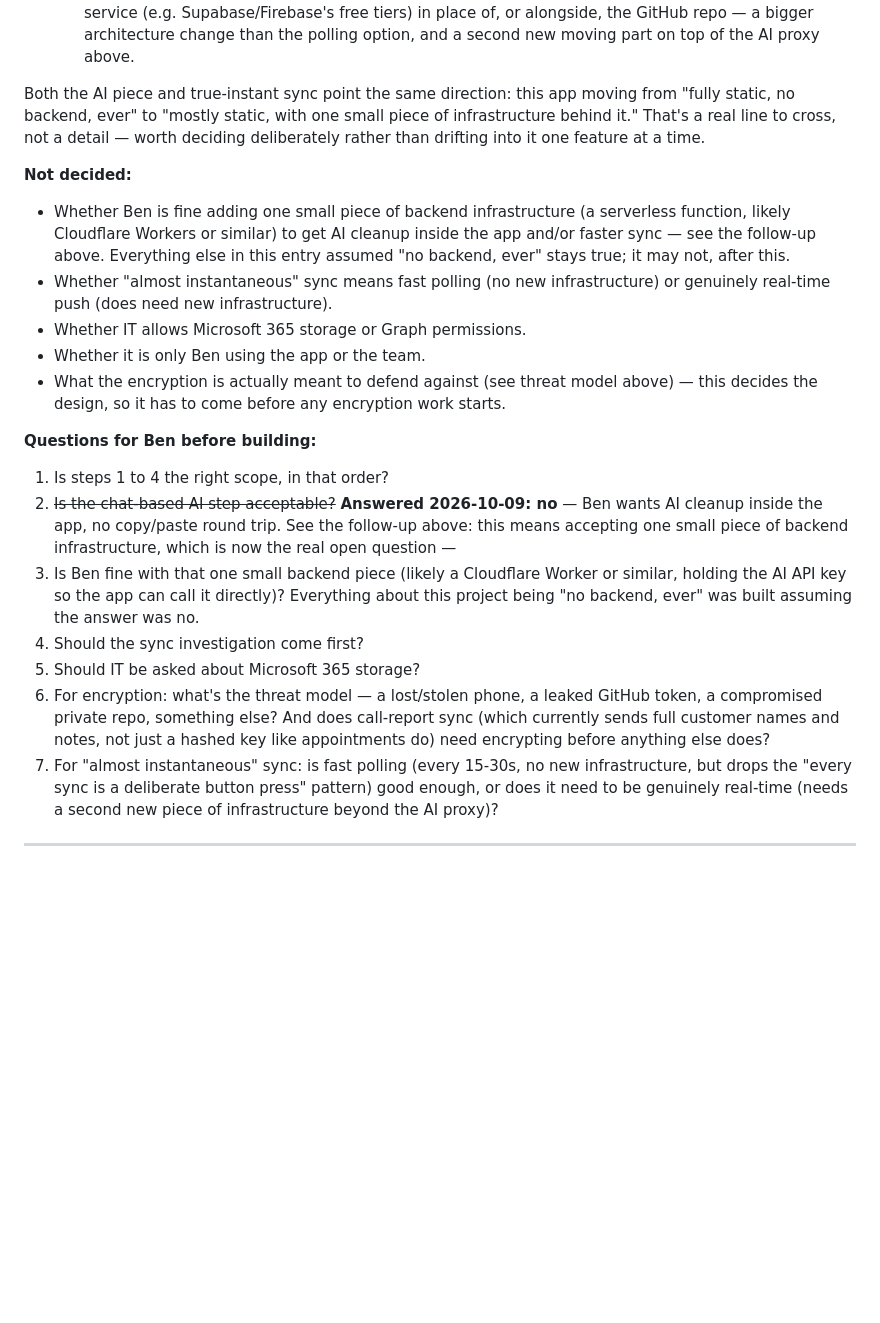
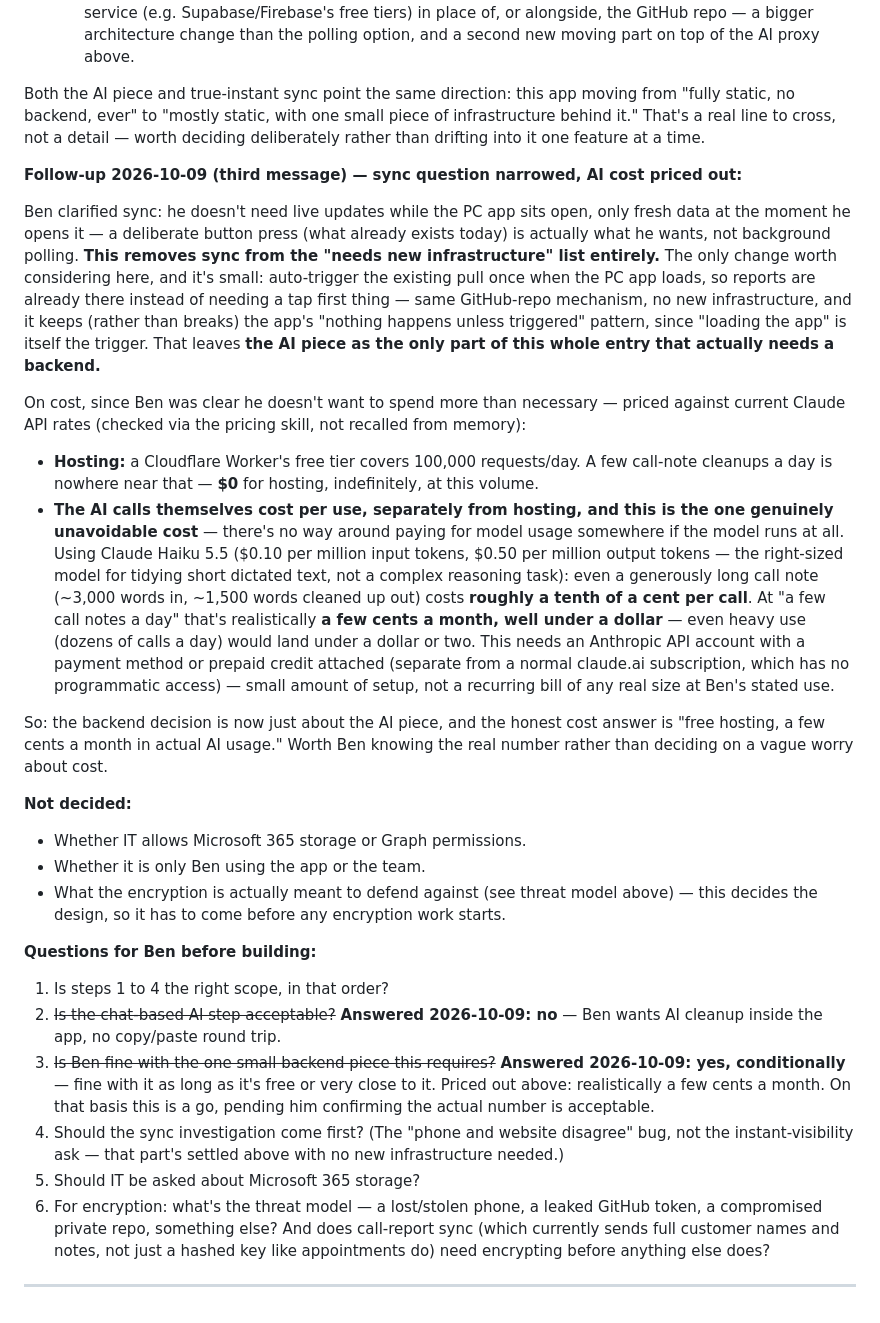
Before and after one commit to benjaminkeithrose-svg/CRM, a Markdown page: IDEAS.md, the part around the change. Rendered like a GitHub page; blank space fills up the shorter version.

Commit message:
Narrow the sync question and price out the AI backend cost
Ben clarified sync doesn't need to be live while the app sits open - only
fresh at the moment he opens it on the PC, which is what the existing
manual sync button already does. That removes sync from the
new-infrastructure list entirely; at most it's auto-triggering the
existing pull once on PC app load, no new moving parts.

That leaves the AI cleanup piece as the only part of this entry that
actually needs a backend. Priced it out against current Claude API rates
(via the claude-api skill, not recalled from memory) rather than leaving
cost as a vague worry: Cloudflare Workers' free tier covers the hosting
at this volume ($0), and Claude Haiku 5.5 usage for a few short call-note
cleanups a day comes out to roughly a few cents a month. Marked the
corresponding questions answered (chat-AI: no: Ben wants it in-app;
backend: yes, conditional on cost, and the condition is now a known
number).

Still a backlog note, no app code touched.

Co-Authored-By: Claude Sonnet 5 <noreply@anthropic.com>
Claude-Session: https://claude.ai/code/session_01W6sM4CSk3dEVRw3BuXAq6c

```diff
--- a/IDEAS.md
+++ b/IDEAS.md
@@ -243,21 +243,28 @@ Ben restated the actual complaints, which sharpen two things above rather than a
 
 Both the AI piece and true-instant sync point the same direction: this app moving from "fully static, no backend, ever" to "mostly static, with one small piece of infrastructure behind it." That's a real line to cross, not a detail — worth deciding deliberately rather than drifting into it one feature at a time.
 
+**Follow-up 2026-10-09 (third message) — sync question narrowed, AI cost priced out:**
+
+Ben clarified sync: he doesn't need live updates while the PC app sits open, only fresh data at the moment he opens it — a deliberate button press (what already exists today) is actually what he wants, not background polling. **This removes sync from the "needs new infrastructure" list entirely.** The only change worth considering here, and it's small: auto-trigger the existing pull once when the PC app loads, so reports are already there instead of needing a tap first thing — same GitHub-repo mechanism, no new infrastructure, and it keeps (rather than breaks) the app's "nothing happens unless triggered" pattern, since "loading the app" is itself the trigger. That leaves **the AI piece as the only part of this whole entry that actually needs a backend.**
+
+On cost, since Ben was clear he doesn't want to spend more than necessary — priced against current Claude API rates (checked via the pricing skill, not recalled from memory):
+- **Hosting:** a Cloudflare Worker's free tier covers 100,000 requests/day. A few call-note cleanups a day is nowhere near that — **$0** for hosting, indefinitely, at this volume.
+- **The AI calls themselves cost per use, separately from hosting, and this is the one genuinely unavoidable cost** — there's no way around paying for model usage somewhere if the model runs at all. Using Claude Haiku 5.5 ($0.10 per million input tokens, $0.50 per million output tokens — the right-sized model for tidying short dictated text, not a complex reasoning task): even a generously long call note (~3,000 words in, ~1,500 words cleaned up out) costs **roughly a tenth of a cent per call**. At "a few call notes a day" that's realistically **a few cents a month, well under a dollar** — even heavy use (dozens of calls a day) would land under a dollar or two. This needs an Anthropic API account with a payment method or prepaid credit attached (separate from a normal claude.ai subscription, which has no programmatic access) — small amount of setup, not a recurring bill of any real size at Ben's stated use.
+
+So: the backend decision is now just about the AI piece, and the honest cost answer is "free hosting, a few cents a month in actual AI usage." Worth Ben knowing the real number rather than deciding on a vague worry about cost.
+
 **Not decided:**
-- Whether Ben is fine adding one small piece of backend infrastructure (a serverless function, likely Cloudflare Workers or similar) to get AI cleanup inside the app and/or faster sync — see the follow-up above. Everything else in this entry assumed "no backend, ever" stays true; it may not, after this.
-- Whether "almost instantaneous" sync means fast polling (no new infrastructure) or genuinely real-time push (does need new infrastructure).
 - Whether IT allows Microsoft 365 storage or Graph permissions.
 - Whether it is only Ben using the app or the team.
 - What the encryption is actually meant to defend against (see threat model above) — this decides the design, so it has to come before any encryption work starts.
 
 **Questions for Ben before building:**
 1. Is steps 1 to 4 the right scope, in that order?
-2. ~~Is the chat-based AI step acceptable?~~ **Answered 2026-10-09: no** — Ben wants AI cleanup inside the app, no copy/paste round trip. See the follow-up above: this means accepting one small piece of backend infrastructure, which is now the real open question —
-3. Is Ben fine with that one small backend piece (likely a Cloudflare Worker or similar, holding the AI API key so the app can call it directly)? Everything about this project being "no backend, ever" was built assuming the answer was no.
-4. Should the sync investigation come first?
+2. ~~Is the chat-based AI step acceptable?~~ **Answered 2026-10-09: no** — Ben wants AI cleanup inside the app, no copy/paste round trip.
+3. ~~Is Ben fine with the one small backend piece this requires?~~ **Answered 2026-10-09: yes, conditionally** — fine with it as long as it's free or very close to it. Priced out above: realistically a few cents a month. On that basis this is a go, pending him confirming the actual number is acceptable.
+4. Should the sync investigation come first? (The "phone and website disagree" bug, not the instant-visibility ask — that part's settled above with no new infrastructure needed.)
 5. Should IT be asked about Microsoft 365 storage?
 6. For encryption: what's the threat model — a lost/stolen phone, a leaked GitHub token, a compromised private repo, something else? And does call-report sync (which currently sends full customer names and notes, not just a hashed key like appointments do) need encrypting before anything else does?
-7. For "almost instantaneous" sync: is fast polling (every 15-30s, no new infrastructure, but drops the "every sync is a deliberate button press" pattern) good enough, or does it need to be genuinely real-time (needs a second new piece of infrastructure beyond the AI proxy)?
 
 ---
 
```
